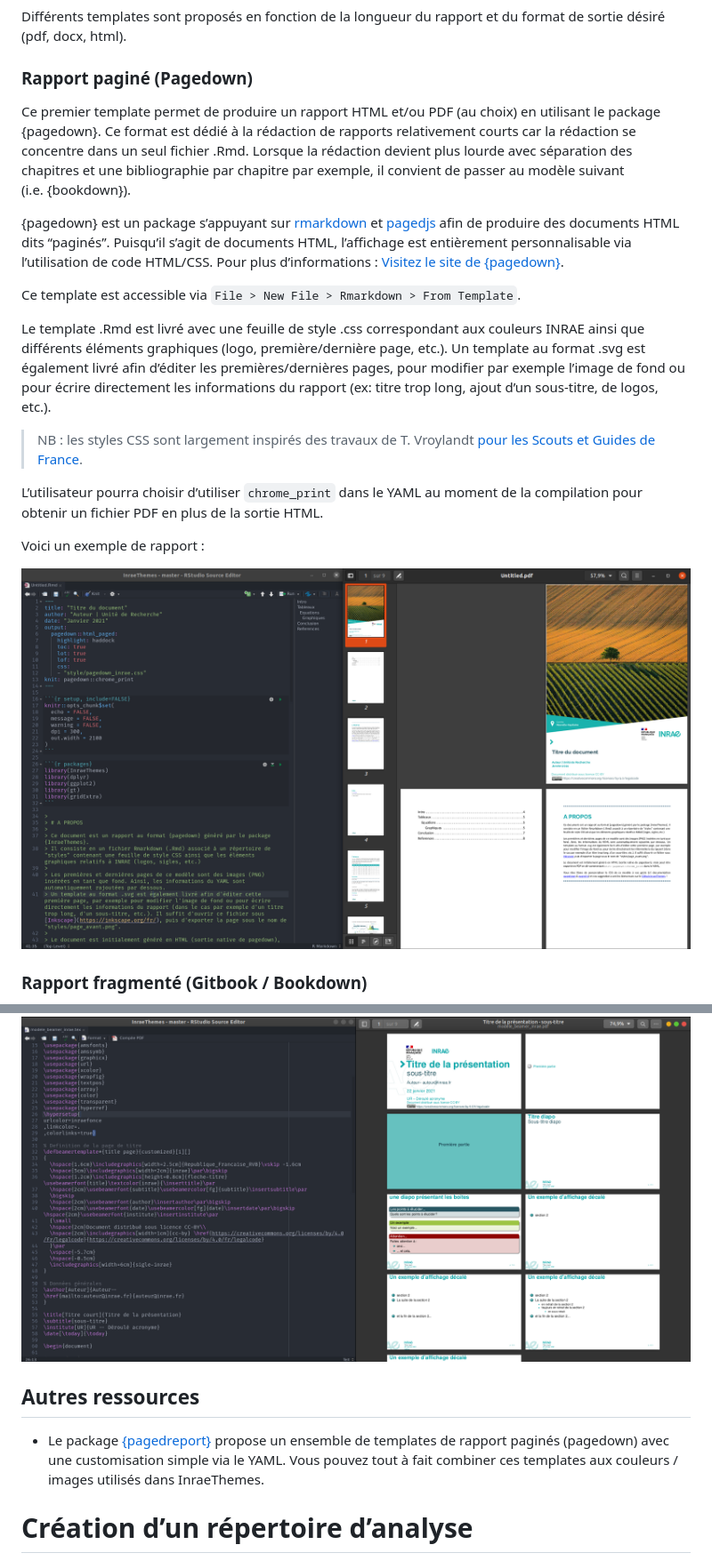
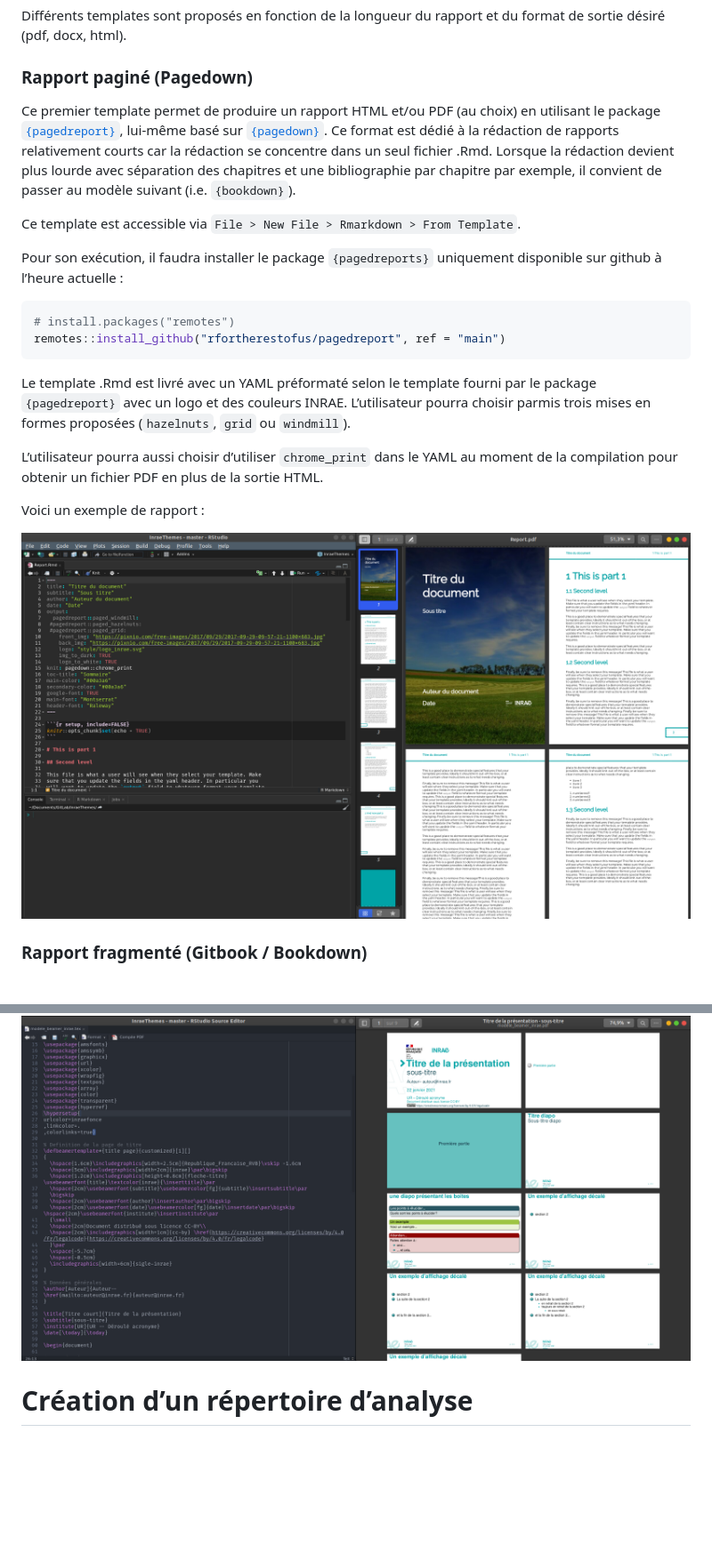
Before and after one commit to davidcarayon/InraeThemes, a Markdown page: README.md, 2 parts joined by grey strips. Shown: that part at 89% size. Rendered like a GitHub page; pictures changed too: man/figures/cap_pagedown.png (added); blank space fills up the shorter version.

Commit message:
pagedreports replaces vanilla pagedown

````diff
--- a/README.md
+++ b/README.md
@@ -136,41 +136,38 @@ et du format de sortie désiré (pdf, docx, html).
 ### Rapport paginé (Pagedown)
 
 Ce premier template permet de produire un rapport HTML et/ou PDF (au
-choix) en utilisant le package {pagedown}. Ce format est dédié à la
-rédaction de rapports relativement courts car la rédaction se concentre
-dans un seul fichier .Rmd. Lorsque la rédaction devient plus lourde avec
-séparation des chapitres et une bibliographie par chapitre par exemple,
-il convient de passer au modèle suivant (i.e. {bookdown}).
-
-{pagedown} est un package s’appuyant sur
-[rmarkdown](https://rmarkdown.rstudio.com/) et
-[pagedjs](https://www.pagedjs.org/) afin de produire des documents HTML
-dits “paginés”. Puisqu’il s’agit de documents HTML, l’affichage est
-entièrement personnalisable via l’utilisation de code HTML/CSS. Pour
-plus d’informations : [Visitez le site de
-{pagedown}](https://pagedown.rbind.io/).
+choix) en utilisant le package
+[`{pagedreport}`](https://github.com/rfortherestofus/pagedreport),
+lui-même basé sur [`{pagedown}`](https://github.com/rstudio/pagedown).
+Ce format est dédié à la rédaction de rapports relativement courts car
+la rédaction se concentre dans un seul fichier .Rmd. Lorsque la
+rédaction devient plus lourde avec séparation des chapitres et une
+bibliographie par chapitre par exemple, il convient de passer au modèle
+suivant (i.e. `{bookdown}`).
 
 Ce template est accessible via `File > New File > Rmarkdown > From
 Template`.
 
-Le template .Rmd est livré avec une feuille de style .css correspondant
-aux couleurs INRAE ainsi que différents éléments graphiques (logo,
-première/dernière page, etc.). Un template au format .svg est également
-livré afin d’éditer les premières/dernières pages, pour modifier par
-exemple l’image de fond ou pour écrire directement les informations du
-rapport (ex: titre trop long, ajout d’un sous-titre, de logos, etc.).
+Pour son exécution, il faudra installer le package `{pagedreports}`
+uniquement disponible sur github à l’heure actuelle :
 
-> NB : les styles CSS sont largement inspirés des travaux de T.
-> Vroylandt [pour les Scouts et Guides de
-> France](https://github.com/tvroylandt/sgdf_pagedown).
+``` r
+# install.packages("remotes")
+remotes::install_github("rfortherestofus/pagedreport", ref = "main")
+```
 
-L’utilisateur pourra choisir d’utiliser `chrome_print` dans le YAML au
-moment de la compilation pour obtenir un fichier PDF en plus de la
-sortie HTML.
+Le template .Rmd est livré avec un YAML préformaté selon le template
+fourni par le package `{pagedreport}` avec un logo et des couleurs
+INRAE. L’utilisateur pourra choisir parmis trois mises en formes
+proposées (`hazelnuts`, `grid` ou `windmill`).
+
+L’utilisateur pourra aussi choisir d’utiliser `chrome_print` dans le
+YAML au moment de la compilation pour obtenir un fichier PDF en plus de
+la sortie HTML.
 
 Voici un exemple de rapport :
 
-![](man/figures/cap_rapport.png)
+![](man/figures/cap_pagedown.png)
 
 ### Rapport fragmenté (Gitbook / Bookdown)
 
@@ -332,15 +329,6 @@ Voici un exemple de rapport :
 
 ![](man/figures/cap_beamer.png)
 
-## Autres ressources
-
-  - Le package
-    [{pagedreport}](https://github.com/rfortherestofus/pagedreport)
-    propose un ensemble de templates de rapport paginés (pagedown) avec
-    une customisation simple via le YAML. Vous pouvez tout à fait
-    combiner ces templates aux couleurs / images utilisés dans
-    InraeThemes.
-
 # Création d’un répertoire d’analyse
 
 Nous proposons dans ce package un template de projet pour l’analyse de
````
Also changed, not shown: 8 other files.
